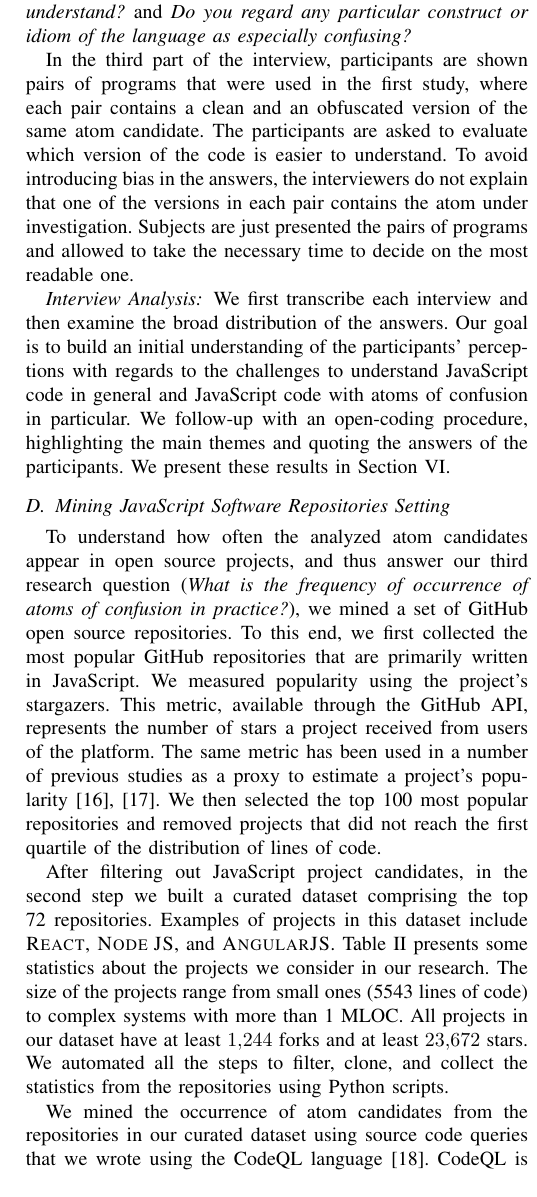
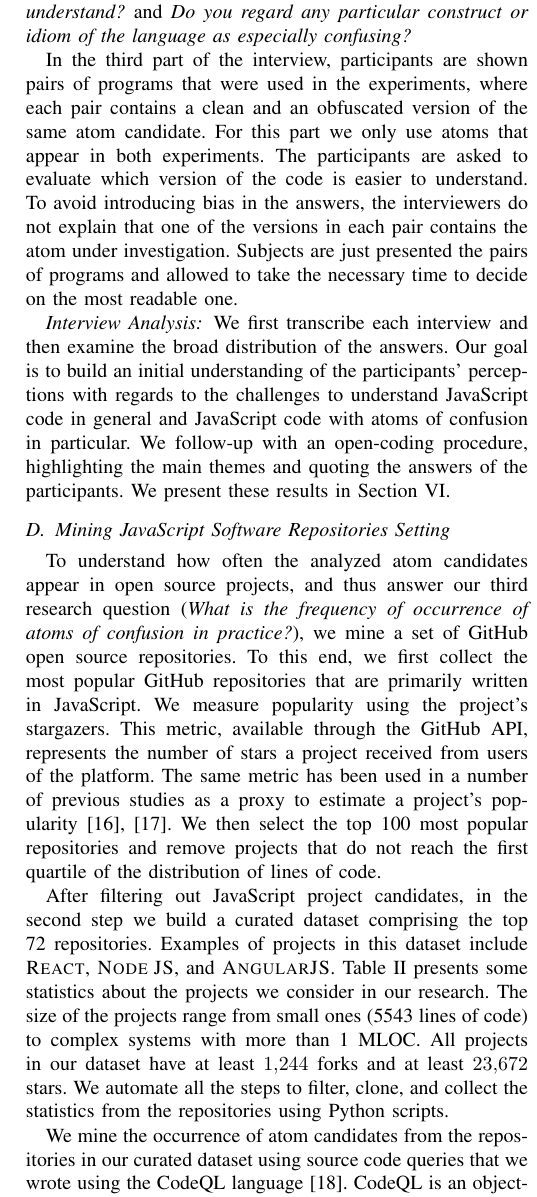
Before and after one commit to rbonifacio/AtomsJS, a LaTeX paper (main.tex, which reads 3_Method.tex): part of one column of page 6 of 14, cut so that both start at the same text. Compiled offline with pdfLaTeX; a missing font is replaced by an installed copy or a similar font; a LaTeX package or settings file that is missing is left out.

Commit message:
Finished reviewing the methodology section. Next is the results section.

```diff
--- a/3_Method.tex
+++ b/3_Method.tex
@@ -160,7 +160,7 @@ P15 &  BSc degree  & 2 years & Java, PHP
 
 In the second part of the interview our aim is to allow the subjects to describe their JavaScript experience, as well as to allow them to reveal any JavaScript constructs they regard as innately confusing. This allows us to identify potential atom candidates that are more specific to the JavaScript language. Examples of questions we explore in this section include: \emph{Does JavaScript favor developers to produce code that is hard to understand?} and \emph{Do you regard any particular construct or idiom of the language as especially confusing?}
 
-In the third part of the interview, participants are shown pairs of programs that were used in the first study, where each pair contains a clean and an obfuscated version of the same atom candidate. The participants
+In the third part of the interview, participants are shown pairs of programs that were used in the experiments, where each pair contains a clean and an obfuscated version of the same atom candidate. For this part we only use atoms that appear in both experiments. The participants
 %were told both sides of each pair had the same output, and
 are asked to evaluate which version of the code is easier to understand. To avoid introducing bias in the answers, the interviewers do not explain that one of the versions in each pair contains the atom under investigation. Subjects are just presented the pairs of programs and allowed to take the necessary time to decide on the most readable one.
 
@@ -177,11 +177,11 @@ We first transcribe each interview and then examine the broad distribution of th
 
 \subsection{Mining JavaScript Software Repositories Setting}
 
-To understand how often the analyzed atom candidates appear in open source projects, and thus answer our third research question (\emph{What is the frequency of occurrence of atoms of confusion in practice?}), we mined a set of GitHub open source repositories. To this end, we first collected the most popular GitHub repositories that are primarily written in JavaScript. We measured popularity using the project's stargazers. This metric, available through the GitHub API, represents the number of stars a project received from users of the platform. The same metric has been used in a number of previous studies as a proxy to estimate a project's popularity~\cite{gyimesi2019bugsjs,canedo:esem2020}. We then selected the top 100 most popular repositories and removed projects that did not reach the first quartile of the distribution of lines of code.
+To understand how often the analyzed atom candidates appear in open source projects, and thus answer our third research question (\emph{What is the frequency of occurrence of atoms of confusion in practice?}), we mine a set of GitHub open source repositories. To this end, we first collect the most popular GitHub repositories that are primarily written in JavaScript. We measure popularity using the project's stargazers. This metric, available through the GitHub API, represents the number of stars a project received from users of the platform. The same metric has been used in a number of previous studies as a proxy to estimate a project's popularity~\cite{gyimesi2019bugsjs,canedo:esem2020}. We then select the top 100 most popular repositories and remove projects that do not reach the first quartile of the distribution of lines of code.
 
-After filtering out JavaScript project candidates, in the second step we built a curated dataset comprising the top \minedprojects repositories. Examples of projects in this dataset include \textsc{React}, \textsc{Node JS}, and \textsc{AngularJS}. Table~\ref{tab:projects-statistics} presents some statistics about the projects we consider in our research. The size of the projects range from small ones (5543 lines of code) to complex systems with more than 1 MLOC. All projects in our dataset have at least \num{1244} forks and at least \num{23672} stars. We automated all the steps to filter, clone, and collect the statistics from the repositories using Python scripts.
+After filtering out JavaScript project candidates, in the second step we build a curated dataset comprising the top \minedprojects repositories. Examples of projects in this dataset include \textsc{React}, \textsc{Node JS}, and \textsc{AngularJS}. Table~\ref{tab:projects-statistics} presents some statistics about the projects we consider in our research. The size of the projects range from small ones (5543 lines of code) to complex systems with more than 1 MLOC. All projects in our dataset have at least \num{1244} forks and at least \num{23672} stars. We automate all the steps to filter, clone, and collect the statistics from the repositories using Python scripts.
 
-We mined the occurrence of atom candidates from the repositories in our curated dataset using source code queries that we wrote using the CodeQL language~\cite{moor:gttse2007}. CodeQL is an object-oriented variant of the Datalog language~\cite{rodriguez2020efficient}, and currently supports researchers and practitioners to query the source code of systems written in different languages (such as \cpplang, Java, and JavaScript). We also automate the process of running the queries and exporting the results to a format that simplifies our analysis (and also the reproduction of this study). Finally, we computed some descriptive statistics to measure the prevalence of atoms of confusion in practice.
+We mine the occurrence of atom candidates from the repositories in our curated dataset using source code queries that we wrote using the CodeQL language~\cite{moor:gttse2007}. CodeQL is an object-oriented variant of the Datalog language~\cite{rodriguez2020efficient}, and currently supports researchers and practitioners to query the source code of systems written in different languages (such as \cpplang, Java, and JavaScript). We also automate the process of running the queries and exporting the results to a format that simplifies our analysis (and also the reproduction of this study). Finally, we compute some descriptive statistics to measure the prevalence of atoms of confusion in practice.
 
 \begin{table}[ht]
   \centering
```
Also changed, not shown: main.pdf, 3_Method.tex (4 more changed lines), 4 other files.
